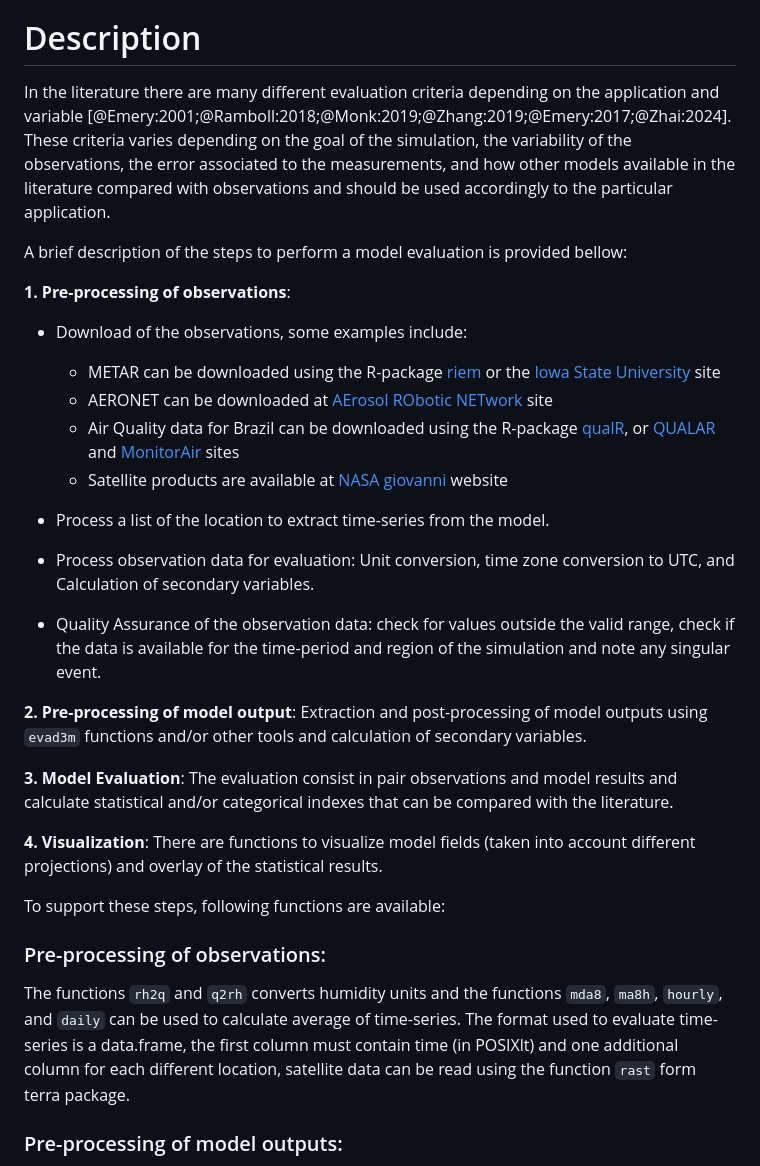
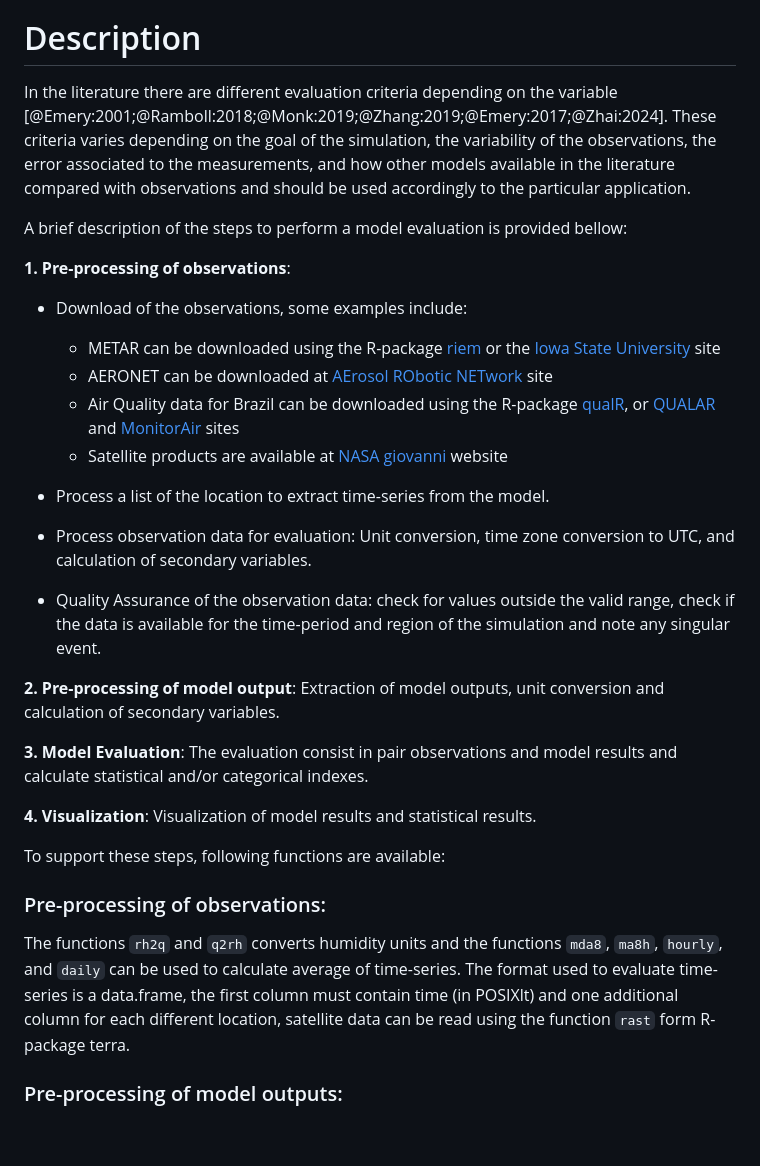
Before and after one commit to Schuch666/eva3dm, a Markdown page: paper.md, the part around the change. Rendered like a GitHub page; blank space fills up the shorter version.

Commit message:
reducing words

```diff
--- a/paper.md
+++ b/paper.md
@@ -27,7 +27,7 @@ Evaluation is the most important step for any model application, it can assure t
 
 # Description
 
-In the literature there are many different evaluation criteria depending on the application and variable [@Emery:2001;@Ramboll:2018;@Monk:2019;@Zhang:2019;@Emery:2017;@Zhai:2024]. These criteria varies depending on the goal of the simulation, the variability of the observations, the error associated to the measurements, and how other models available in the literature compared with observations and should be used accordingly to the particular application.
+In the literature there are different evaluation criteria depending on the variable [@Emery:2001;@Ramboll:2018;@Monk:2019;@Zhang:2019;@Emery:2017;@Zhai:2024]. These criteria varies depending on the goal of the simulation, the variability of the observations, the error associated to the measurements, and how other models available in the literature compared with observations and should be used accordingly to the particular application.
 
 A brief description of the steps to perform a model evaluation is provided bellow:
 
@@ -41,21 +41,21 @@ A brief description of the steps to perform a model evaluation is provided bello
 
 - Process a list of the location to extract time-series from the model.
 
-- Process observation data for evaluation: Unit conversion, time zone conversion to UTC, and Calculation of secondary variables.
+- Process observation data for evaluation: Unit conversion, time zone conversion to UTC, and calculation of secondary variables.
 
 - Quality Assurance of the observation data: check for values outside the valid range, check if the data is available for the time-period and region of the simulation and note any singular event.
 
-**2. Pre-processing of model output**: Extraction and post-processing of model outputs using `evad3m` functions and/or other tools and calculation of secondary variables.
+**2. Pre-processing of model output**: Extraction of model outputs, unit conversion and calculation of secondary variables.
 
-**3. Model Evaluation**: The evaluation consist in pair observations and model results and calculate statistical and/or categorical indexes that can be compared with the literature.
+**3. Model Evaluation**: The evaluation consist in pair observations and model results and calculate statistical and/or categorical indexes.
 
-**4. Visualization**: There are functions to visualize model fields (taken into account different projections) and overlay of the statistical results.
+**4. Visualization**: Visualization of model results and statistical results.
 
 To support these steps, following functions are available:
 
 ### Pre-processing of observations:
 
-The functions `rh2q` and `q2rh` converts humidity units and the functions `mda8`, `ma8h`, `hourly`, and `daily` can be used to calculate average of time-series. The format used to evaluate time-series is a data.frame, the first column must contain time (in POSIXlt) and one additional column for each different location, satellite data can be read using the function `rast` form terra package.
+The functions `rh2q` and `q2rh` converts humidity units and the functions `mda8`, `ma8h`, `hourly`, and `daily` can be used to calculate average of time-series. The format used to evaluate time-series is a data.frame, the first column must contain time (in POSIXlt) and one additional column for each different location, satellite data can be read using the function `rast` form R-package terra.
 
 ### Pre-processing of model outputs:
 
```
